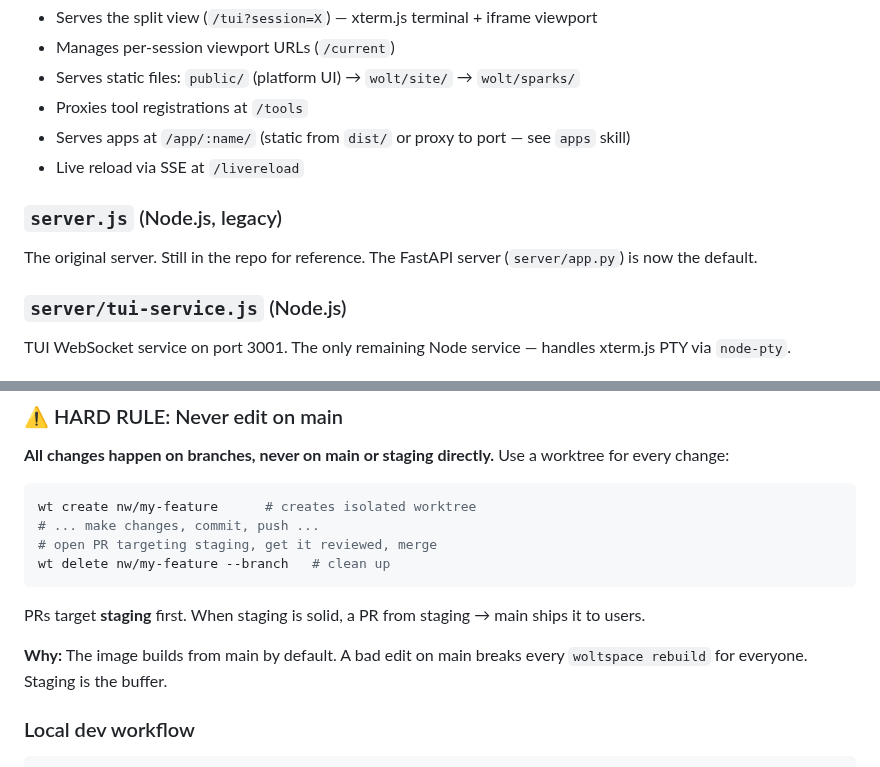
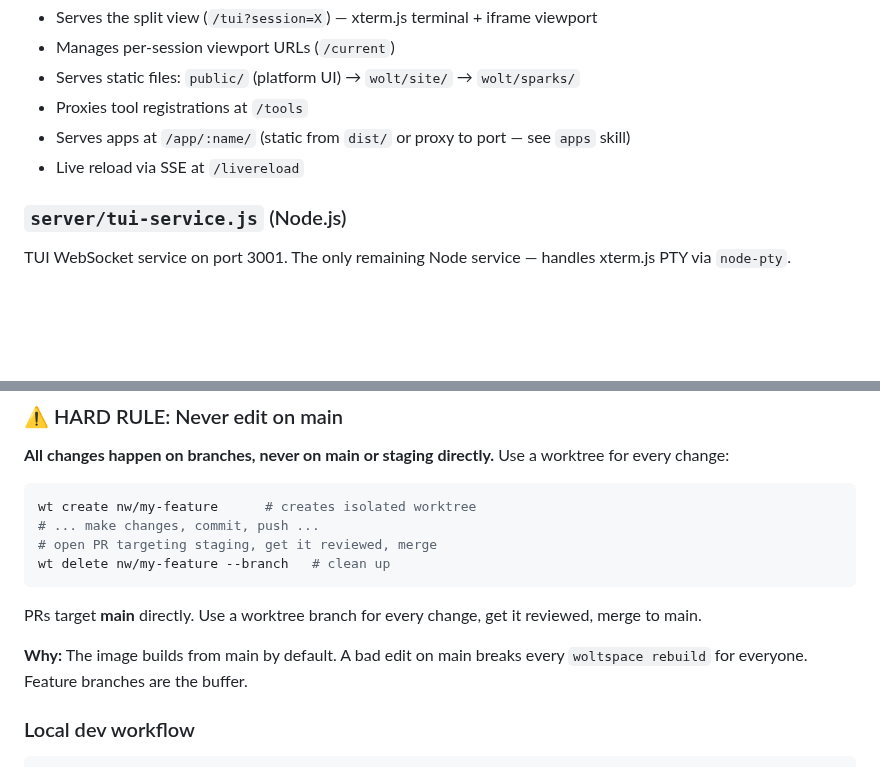
Before and after one commit to jerpint/woltspace, a Markdown page: CLAUDE.md, 2 parts joined by grey strips. GitHub-like rendering; blank space fills up the shorter version.

Commit message:
docs: clean up CLAUDE.md stale references
- Remove server.js section (file deleted in this PR)
- Fix PR workflow: staging branch is deprecated, PRs target main directly

Co-Authored-By: Claude Sonnet 4.6 <noreply@anthropic.com>

````diff
--- a/CLAUDE.md
+++ b/CLAUDE.md
@@ -133,9 +133,6 @@ Python server running on port 7777 inside the container.
 - Proxies tool registrations at `/tools`
 - Serves apps at `/app/:name/` (static from `dist/` or proxy to port — see `apps` skill)
 - Live reload via SSE at `/livereload`
-
-### `server.js` (Node.js, legacy)
-The original server. Still in the repo for reference. The FastAPI server (`server/app.py`) is now the default.
 
 ### `server/tui-service.js` (Node.js)
 TUI WebSocket service on port 3001. The only remaining Node service — handles xterm.js PTY via `node-pty`.
@@ -360,9 +357,9 @@ wt create nw/my-feature      # creates isolated worktree
 wt delete nw/my-feature --branch   # clean up
 ```
 
-PRs target **staging** first. When staging is solid, a PR from staging → main ships it to users.
+PRs target **main** directly. Use a worktree branch for every change, get it reviewed, merge to main.
 
-**Why:** The image builds from main by default. A bad edit on main breaks every `woltspace rebuild` for everyone. Staging is the buffer.
+**Why:** The image builds from main by default. A bad edit on main breaks every `woltspace rebuild` for everyone. Feature branches are the buffer.
 
 ### Local dev workflow
 
````
